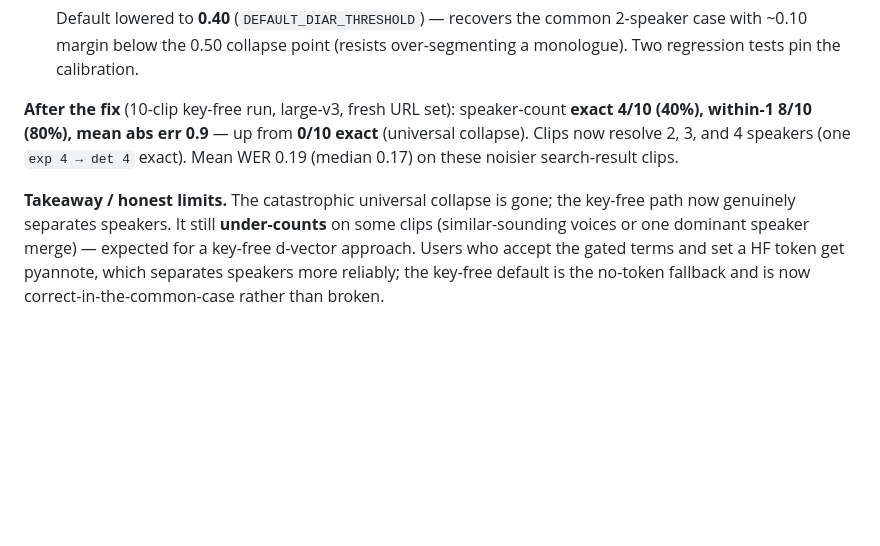
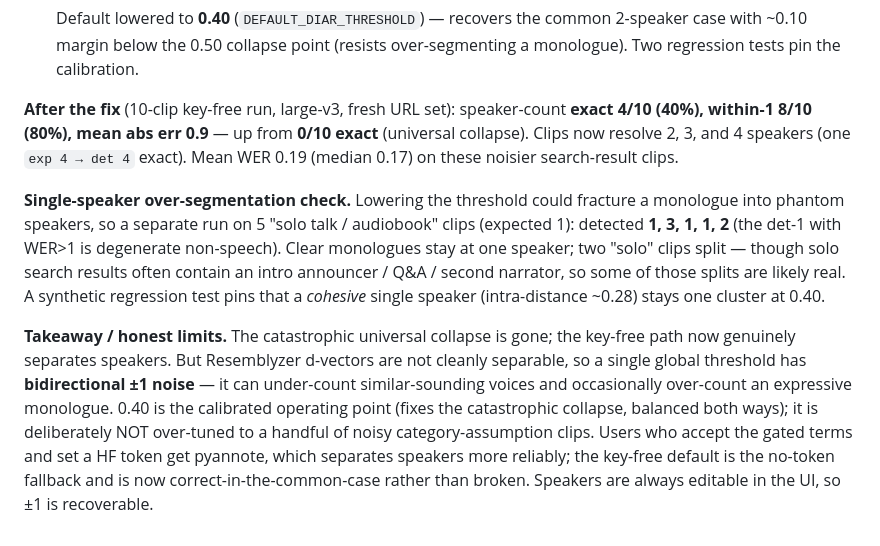
Before and after one commit to elmoghany/meeting-scribe, a Markdown page: docs/VERIFICATION.md, the part around the change. Rendered like a GitHub page; blank space fills up the shorter version.

Commit message:
docs(verification): record single-speaker over-segmentation check + honest limits
Single-speaker run (5 solo/audiobook clips, expected 1) detected 1,3,1,1,2 —
clear monologues stay at one speaker, two 'solo' clips split (some likely real:
intro announcers/Q&A). Conclusion: Resemblyzer d-vectors have bidirectional +-1
speaker-count noise; 0.40 is the calibrated operating point (fixes catastrophic
collapse, balanced) and is deliberately not over-tuned on noisy category data.
Speakers are editable in the UI so +-1 is recoverable; pyannote+token is the
higher-reliability option.

Co-Authored-By: Claude Opus 4.8 (1M context) <noreply@anthropic.com>

```diff
--- a/docs/VERIFICATION.md
+++ b/docs/VERIFICATION.md
@@ -286,9 +286,21 @@ exact** (universal collapse). Clips now resolve 2, 3, and 4 speakers (one
 `exp 4 → det 4` exact). Mean WER 0.19 (median 0.17) on these noisier
 search-result clips.
 
+**Single-speaker over-segmentation check.** Lowering the threshold could fracture
+a monologue into phantom speakers, so a separate run on 5 "solo talk / audiobook"
+clips (expected 1): detected **1, 3, 1, 1, 2** (the det-1 with WER>1 is degenerate
+non-speech). Clear monologues stay at one speaker; two "solo" clips split — though
+solo search results often contain an intro announcer / Q&A / second narrator, so
+some of those splits are likely real. A synthetic regression test pins that a
+*cohesive* single speaker (intra-distance ~0.28) stays one cluster at 0.40.
+
 **Takeaway / honest limits.** The catastrophic universal collapse is gone; the
-key-free path now genuinely separates speakers. It still **under-counts** on
-some clips (similar-sounding voices or one dominant speaker merge) — expected
-for a key-free d-vector approach. Users who accept the gated terms and set a HF
-token get pyannote, which separates speakers more reliably; the key-free default
-is the no-token fallback and is now correct-in-the-common-case rather than broken.
+key-free path now genuinely separates speakers. But Resemblyzer d-vectors are not
+cleanly separable, so a single global threshold has **bidirectional ±1 noise** —
+it can under-count similar-sounding voices and occasionally over-count an
+expressive monologue. 0.40 is the calibrated operating point (fixes the
+catastrophic collapse, balanced both ways); it is deliberately NOT over-tuned to a
+handful of noisy category-assumption clips. Users who accept the gated terms and
+set a HF token get pyannote, which separates speakers more reliably; the key-free
+default is the no-token fallback and is now correct-in-the-common-case rather than
+broken. Speakers are always editable in the UI, so ±1 is recoverable.
```
